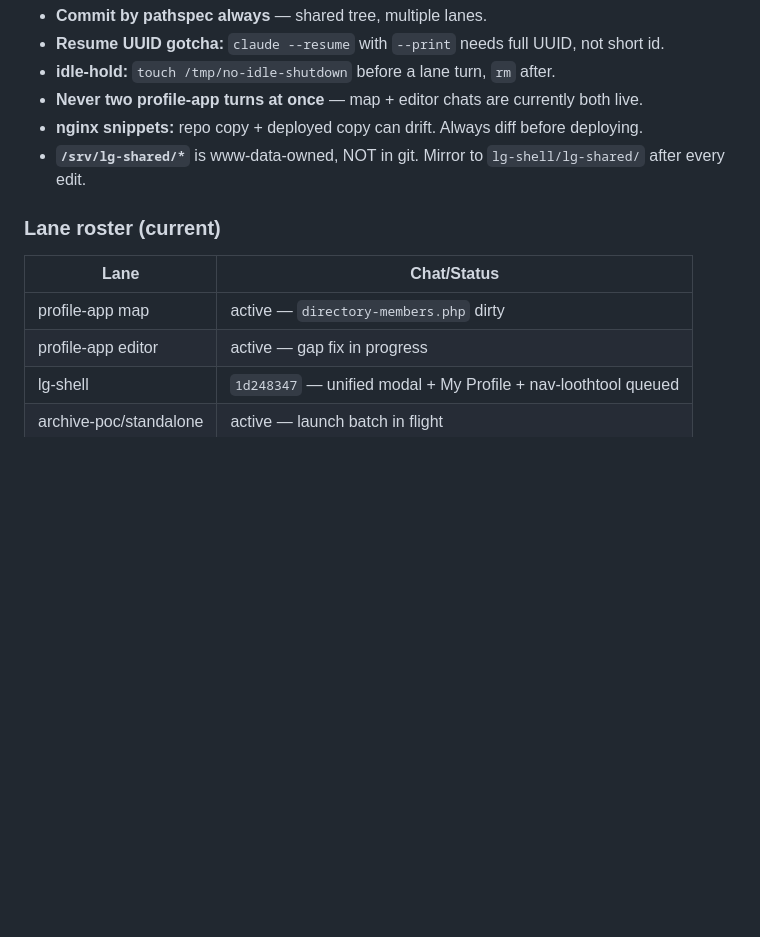
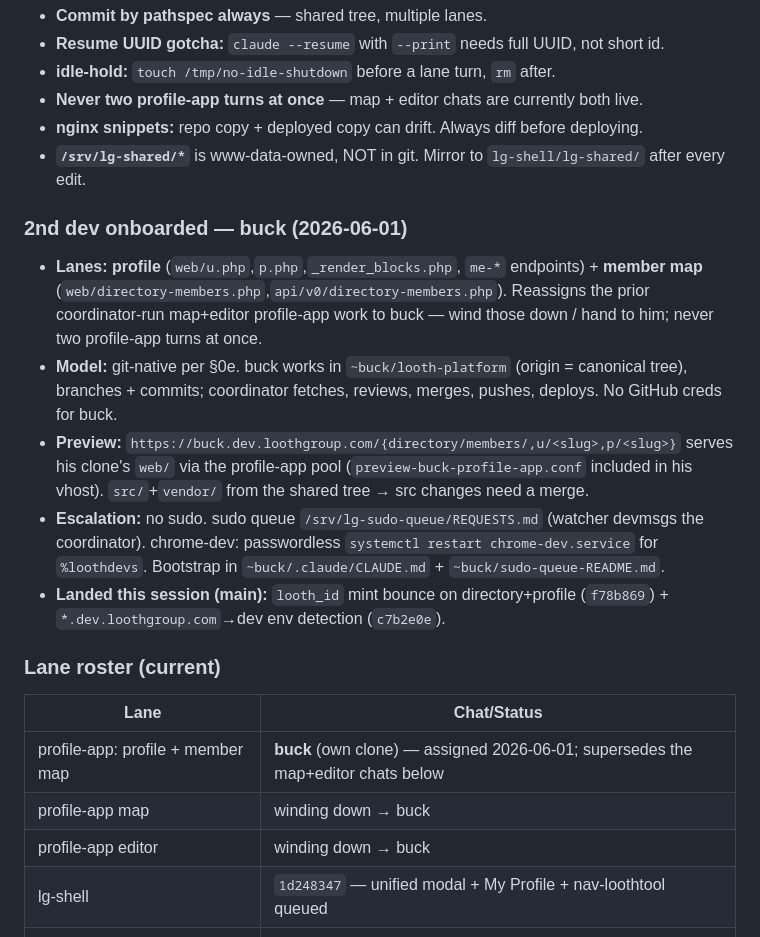
Before and after one commit to iandavlin/looth-platform, a Markdown page: docs/STRANGLER-SESSION-HANDOFF.md, the part around the change. Drawn GitHub-style; blank space fills up the shorter version.

Commit message:
coord: onboard buck (profile + member-map lanes) in strangler handoff
Records buck's two lanes, git-native model (own clone, coordinator merges),
the buck.dev preview route, no-sudo escalation (sudo queue + chrome-dev grant),
and the looth_id mint bounce (f78b869) + *.dev env detection (c7b2e0e) landed
this session. Roster: buck supersedes the prior map+editor profile-app chats.

Co-Authored-By: Claude Opus 4.8 (1M context) <noreply@anthropic.com>

```diff
--- a/docs/STRANGLER-SESSION-HANDOFF.md
+++ b/docs/STRANGLER-SESSION-HANDOFF.md
@@ -118,11 +118,29 @@ See `docs/standalone-launch-inventory.md` for the full list. Key remaining:
 - **nginx snippets:** repo copy + deployed copy can drift. Always diff before deploying.
 - **`/srv/lg-shared/*`** is www-data-owned, NOT in git. Mirror to `lg-shell/lg-shared/` after every edit.
 
+### 2nd dev onboarded — buck (2026-06-01)
+- **Lanes:** **profile** (`web/u.php`,`p.php`,`_render_blocks.php`, `me-*` endpoints) +
+  **member map** (`web/directory-members.php`,`api/v0/directory-members.php`). Reassigns
+  the prior coordinator-run map+editor profile-app work to buck — wind those down / hand
+  to him; never two profile-app turns at once.
+- **Model:** git-native per §0e. buck works in `~buck/looth-platform` (origin = canonical
+  tree), branches + commits; coordinator fetches, reviews, merges, pushes, deploys. No
+  GitHub creds for buck.
+- **Preview:** `https://buck.dev.loothgroup.com/{directory/members/,u/<slug>,p/<slug>}`
+  serves his clone's `web/` via the profile-app pool (`preview-buck-profile-app.conf`
+  included in his vhost). `src/`+`vendor/` from the shared tree → src changes need a merge.
+- **Escalation:** no sudo. sudo queue `/srv/lg-sudo-queue/REQUESTS.md` (watcher devmsgs
+  the coordinator). chrome-dev: passwordless `systemctl restart chrome-dev.service` for
+  `%loothdevs`. Bootstrap in `~buck/.claude/CLAUDE.md` + `~buck/sudo-queue-README.md`.
+- **Landed this session (main):** `looth_id` mint bounce on directory+profile
+  (`f78b869`) + `*.dev.loothgroup.com`→dev env detection (`c7b2e0e`).
+
 ### Lane roster (current)
 | Lane | Chat/Status |
 |---|---|
-| profile-app map | active — `directory-members.php` dirty |
-| profile-app editor | active — gap fix in progress |
+| profile-app: profile + member map | **buck** (own clone) — assigned 2026-06-01; supersedes the map+editor chats below |
+| profile-app map | winding down → buck |
+| profile-app editor | winding down → buck |
 | lg-shell | `1d248347` — unified modal + My Profile + nav-loothtool queued |
 | archive-poc/standalone | active — launch batch in flight |
 | poller/membership | cutover-ready, idle |
```
